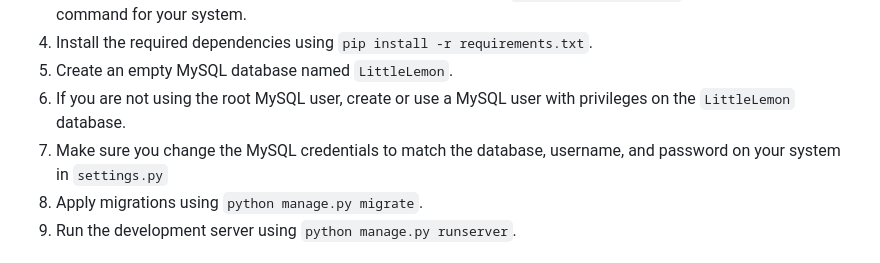
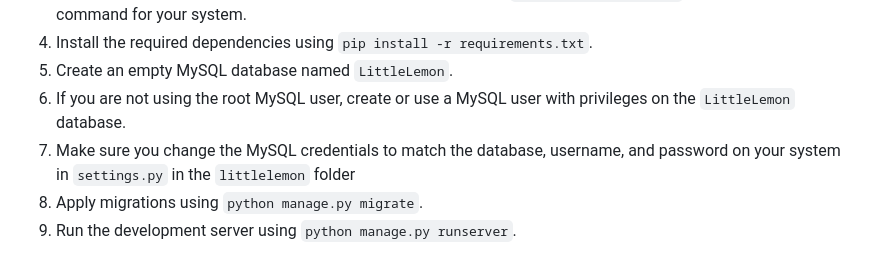
Before and after one commit to reubenbradley/meta-backend-capstone, a Markdown page: README.md, the part around the change. Rendered like a GitHub page.

Commit message:
adjusted README to indicate using the project folder

```diff
--- a/README.md
+++ b/README.md
@@ -22,7 +22,7 @@ Djoser, menu management, and booking functionality. It is not intended to be a f
 4. Install the required dependencies using `pip install -r requirements.txt`.
 5. Create an empty MySQL database named `LittleLemon`.
 6. If you are not using the root MySQL user, create or use a MySQL user with privileges on the `LittleLemon` database.
-7. Make sure you change the MySQL credentials to match the database, username, and password on your system in `settings.py`
+7. Make sure you change the MySQL credentials to match the database, username, and password on your system in `settings.py` in the `littlelemon` folder
 8. Apply migrations using `python manage.py migrate`.
 9. Run the development server using `python manage.py runserver`.
 
```
